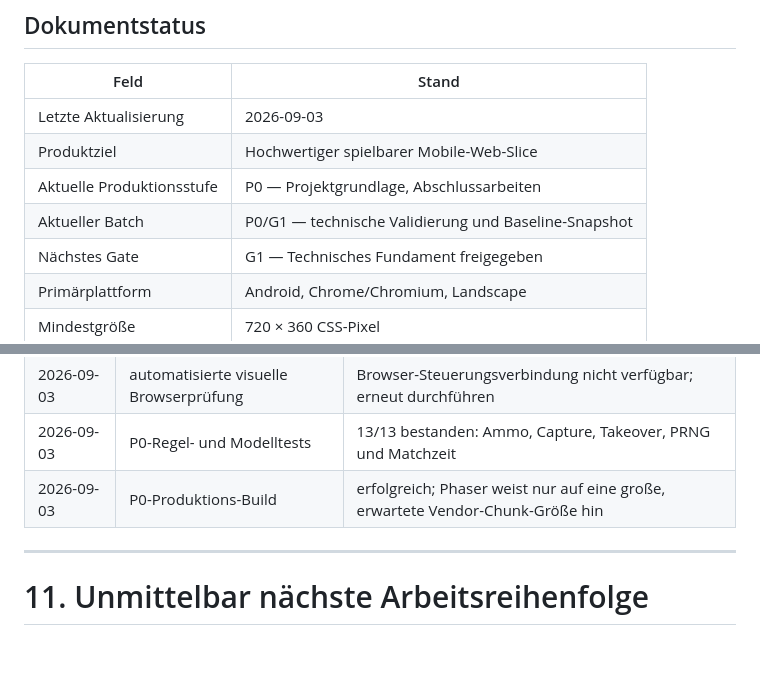
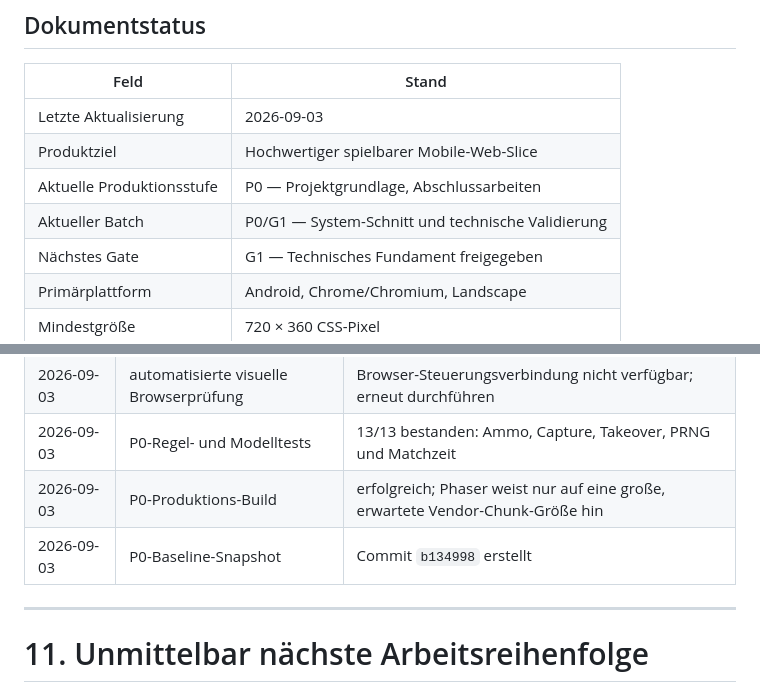
Before and after one commit to emfau88/topdownshooter, a Markdown page: ROADMAP.md, 2 parts joined by grey strips. GitHub-like rendering; blank space fills up the shorter version.

```diff
--- a/ROADMAP.md
+++ b/ROADMAP.md
@@ -9,7 +9,7 @@
 | Letzte Aktualisierung | 2026-09-03 |
 | Produktziel | Hochwertiger spielbarer Mobile-Web-Slice |
 | Aktuelle Produktionsstufe | P0 — Projektgrundlage, Abschlussarbeiten |
-| Aktueller Batch | P0/G1 — technische Validierung und Baseline-Snapshot |
+| Aktueller Batch | P0/G1 — System-Schnitt und technische Validierung |
 | Nächstes Gate | G1 — Technisches Fundament freigegeben |
 | Primärplattform | Android, Chrome/Chromium, Landscape |
 | Mindestgröße | 720 × 360 CSS-Pixel |
@@ -643,6 +643,7 @@ Der Slice gilt erst als fertig, wenn alle Punkte erfüllt sind:
 | 2026-09-03 | automatisierte visuelle Browserprüfung | Browser-Steuerungsverbindung nicht verfügbar; erneut durchführen |
 | 2026-09-03 | P0-Regel- und Modelltests | 13/13 bestanden: Ammo, Capture, Takeover, PRNG und Matchzeit |
 | 2026-09-03 | P0-Produktions-Build | erfolgreich; Phaser weist nur auf eine große, erwartete Vendor-Chunk-Größe hin |
+| 2026-09-03 | P0-Baseline-Snapshot | Commit `b134998` erstellt |
 
 ---
 
```
Also changed, not shown: other parts of ROADMAP.md (+2 -2 lines).
